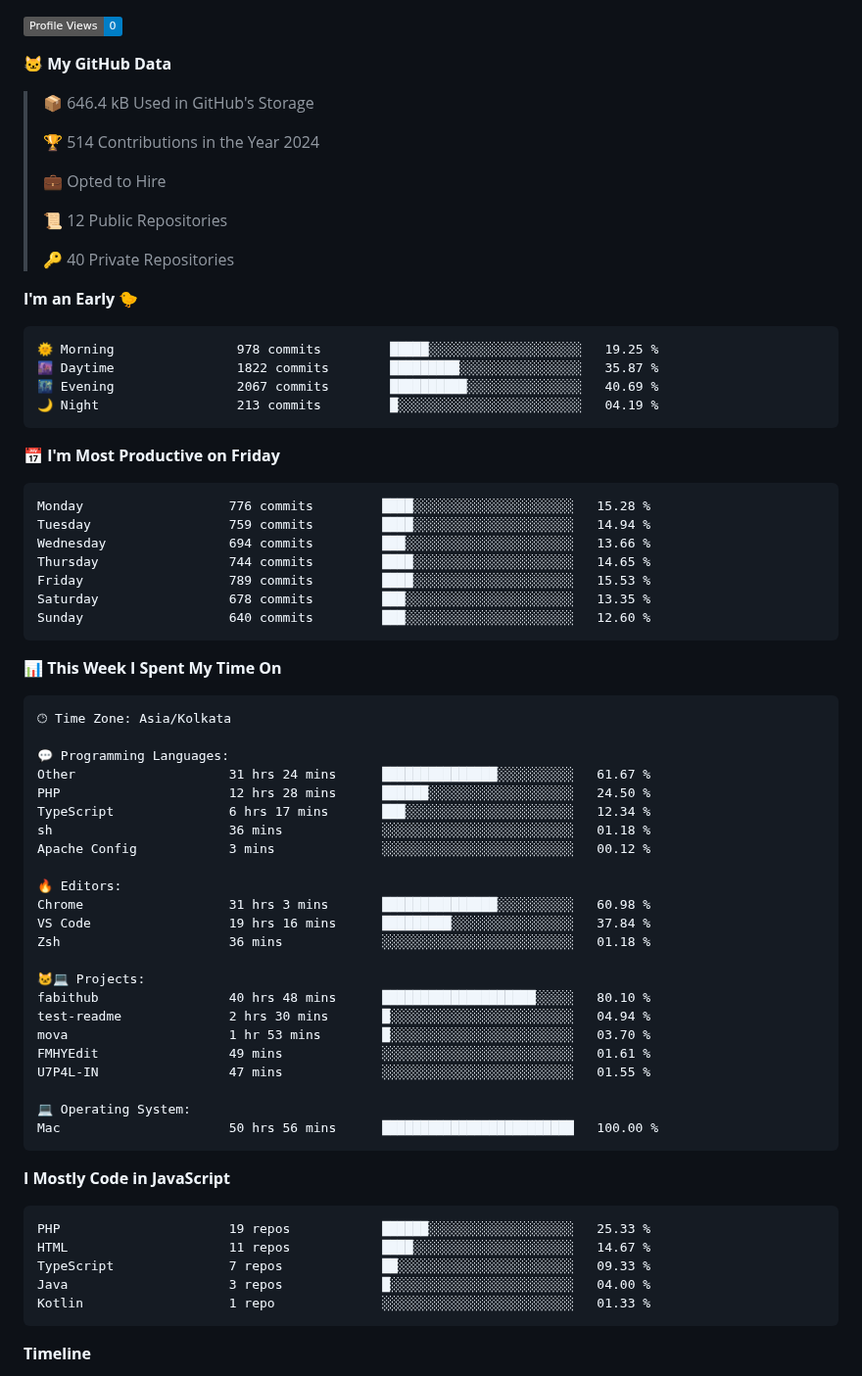
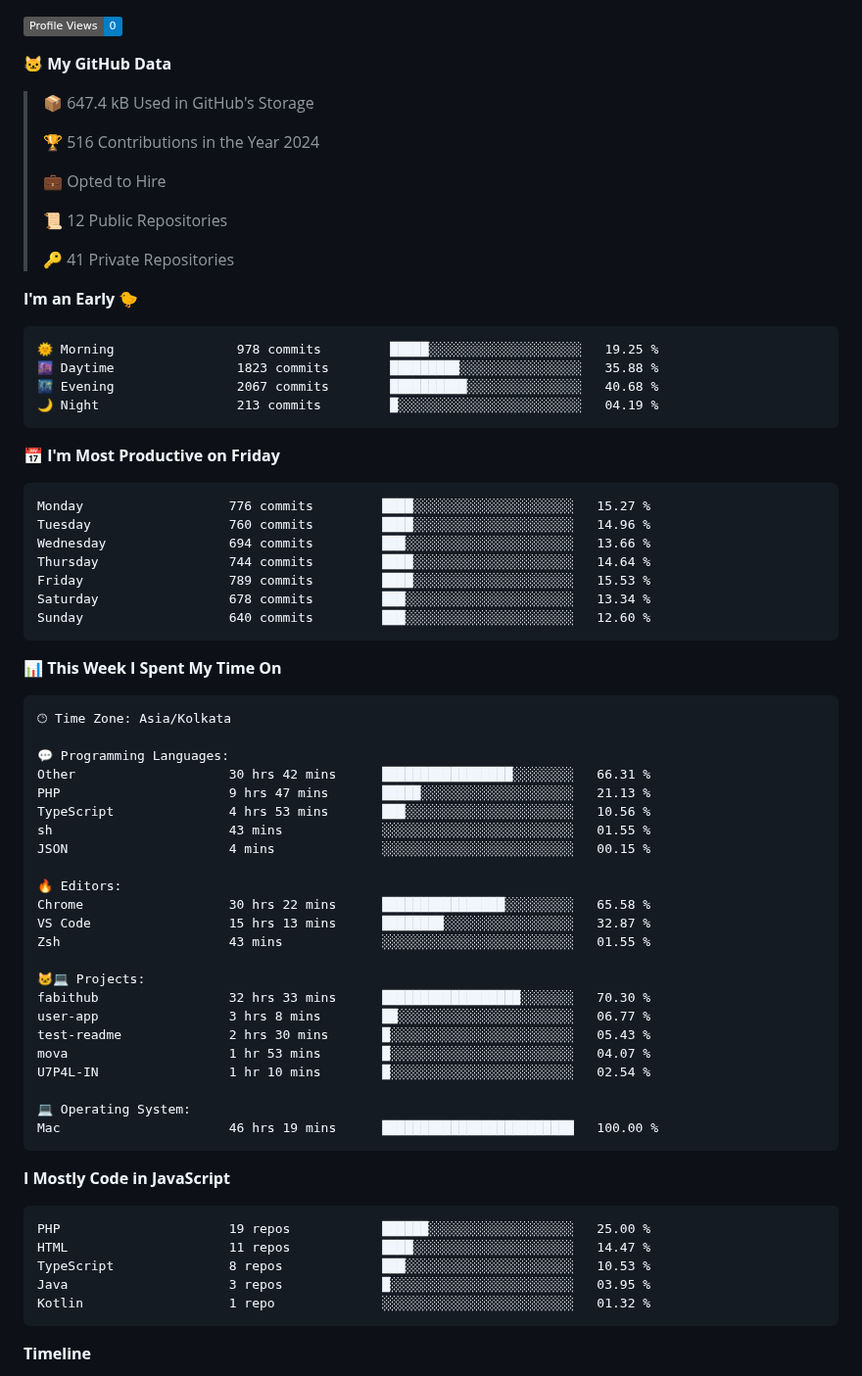
Before and after one commit to krishna-gujjjar/krishna-gujjjar, a Markdown page: README.md, the part around one of its changes. Shown at 98% size. Drawn GitHub-style; badges without logos.

Commit message:
Updated with Dev Metrics

````diff
--- a/README.md
+++ b/README.md
@@ -15,33 +15,33 @@
 
 **🐱 My GitHub Data**
 
-> 📦 646.4 kB Used in GitHub's Storage
+> 📦 647.4 kB Used in GitHub's Storage
  >
-> 🏆 514 Contributions in the Year 2024
+> 🏆 516 Contributions in the Year 2024
  >
 > 💼 Opted to Hire
  >
 > 📜 12 Public Repositories
  >
-> 🔑 40 Private Repositories
+> 🔑 41 Private Repositories
  >
 **I'm an Early 🐤**
 
 ```text
 🌞 Morning                978 commits         █████░░░░░░░░░░░░░░░░░░░░   19.25 %
-🌆 Daytime                1822 commits        █████████░░░░░░░░░░░░░░░░   35.87 %
-🌃 Evening                2067 commits        ██████████░░░░░░░░░░░░░░░   40.69 %
+🌆 Daytime                1823 commits        █████████░░░░░░░░░░░░░░░░   35.88 %
+🌃 Evening                2067 commits        ██████████░░░░░░░░░░░░░░░   40.68 %
 🌙 Night                  213 commits         █░░░░░░░░░░░░░░░░░░░░░░░░   04.19 %
 ```
 📅 **I'm Most Productive on Friday**
 
 ```text
-Monday                   776 commits         ████░░░░░░░░░░░░░░░░░░░░░   15.28 %
-Tuesday                  759 commits         ████░░░░░░░░░░░░░░░░░░░░░   14.94 %
+Monday                   776 commits         ████░░░░░░░░░░░░░░░░░░░░░   15.27 %
+Tuesday                  760 commits         ████░░░░░░░░░░░░░░░░░░░░░   14.96 %
 Wednesday                694 commits         ███░░░░░░░░░░░░░░░░░░░░░░   13.66 %
-Thursday                 744 commits         ████░░░░░░░░░░░░░░░░░░░░░   14.65 %
+Thursday                 744 commits         ████░░░░░░░░░░░░░░░░░░░░░   14.64 %
 Friday                   789 commits         ████░░░░░░░░░░░░░░░░░░░░░   15.53 %
-Saturday                 678 commits         ███░░░░░░░░░░░░░░░░░░░░░░   13.35 %
+Saturday                 678 commits         ███░░░░░░░░░░░░░░░░░░░░░░   13.34 %
 Sunday                   640 commits         ███░░░░░░░░░░░░░░░░░░░░░░   12.60 %
 ```
 
@@ -52,36 +52,36 @@ Sunday                   640 commits         ███░░░░░░░░
 🕑︎ Time Zone: Asia/Kolkata
 
 💬 Programming Languages:
-Other                    31 hrs 24 mins      ███████████████░░░░░░░░░░   61.67 %
-PHP                      12 hrs 28 mins      ██████░░░░░░░░░░░░░░░░░░░   24.50 %
-TypeScript               6 hrs 17 mins       ███░░░░░░░░░░░░░░░░░░░░░░   12.34 %
-sh                       36 mins             ░░░░░░░░░░░░░░░░░░░░░░░░░   01.18 %
-Apache Config            3 mins              ░░░░░░░░░░░░░░░░░░░░░░░░░   00.12 %
+Other                    30 hrs 42 mins      █████████████████░░░░░░░░   66.31 %
+PHP                      9 hrs 47 mins       █████░░░░░░░░░░░░░░░░░░░░   21.13 %
+TypeScript               4 hrs 53 mins       ███░░░░░░░░░░░░░░░░░░░░░░   10.56 %
+sh                       43 mins             ░░░░░░░░░░░░░░░░░░░░░░░░░   01.55 %
+JSON                     4 mins              ░░░░░░░░░░░░░░░░░░░░░░░░░   00.15 %
 
 🔥 Editors:
-Chrome                   31 hrs 3 mins       ███████████████░░░░░░░░░░   60.98 %
-VS Code                  19 hrs 16 mins      █████████░░░░░░░░░░░░░░░░   37.84 %
-Zsh                      36 mins             ░░░░░░░░░░░░░░░░░░░░░░░░░   01.18 %
+Chrome                   30 hrs 22 mins      ████████████████░░░░░░░░░   65.58 %
+VS Code                  15 hrs 13 mins      ████████░░░░░░░░░░░░░░░░░   32.87 %
+Zsh                      43 mins             ░░░░░░░░░░░░░░░░░░░░░░░░░   01.55 %
 
 🐱‍💻 Projects:
-fabithub                 40 hrs 48 mins      ████████████████████░░░░░   80.10 %
-test-readme              2 hrs 30 mins       █░░░░░░░░░░░░░░░░░░░░░░░░   04.94 %
-mova                     1 hr 53 mins        █░░░░░░░░░░░░░░░░░░░░░░░░   03.70 %
-FMHYEdit                 49 mins             ░░░░░░░░░░░░░░░░░░░░░░░░░   01.61 %
-U7P4L-IN                 47 mins             ░░░░░░░░░░░░░░░░░░░░░░░░░   01.55 %
+fabithub                 32 hrs 33 mins      ██████████████████░░░░░░░   70.30 %
+user-app                 3 hrs 8 mins        ██░░░░░░░░░░░░░░░░░░░░░░░   06.77 %
+test-readme              2 hrs 30 mins       █░░░░░░░░░░░░░░░░░░░░░░░░   05.43 %
+mova                     1 hr 53 mins        █░░░░░░░░░░░░░░░░░░░░░░░░   04.07 %
+U7P4L-IN                 1 hr 10 mins        █░░░░░░░░░░░░░░░░░░░░░░░░   02.54 %
 
 💻 Operating System:
-Mac                      50 hrs 56 mins      █████████████████████████   100.00 %
+Mac                      46 hrs 19 mins      █████████████████████████   100.00 %
 ```
 
 **I Mostly Code in JavaScript**
 
 ```text
-PHP                      19 repos            ██████░░░░░░░░░░░░░░░░░░░   25.33 %
-HTML                     11 repos            ████░░░░░░░░░░░░░░░░░░░░░   14.67 %
-TypeScript               7 repos             ██░░░░░░░░░░░░░░░░░░░░░░░   09.33 %
-Java                     3 repos             █░░░░░░░░░░░░░░░░░░░░░░░░   04.00 %
-Kotlin                   1 repo              ░░░░░░░░░░░░░░░░░░░░░░░░░   01.33 %
+PHP                      19 repos            ██████░░░░░░░░░░░░░░░░░░░   25.00 %
+HTML                     11 repos            ████░░░░░░░░░░░░░░░░░░░░░   14.47 %
+TypeScript               8 repos             ███░░░░░░░░░░░░░░░░░░░░░░   10.53 %
+Java                     3 repos             █░░░░░░░░░░░░░░░░░░░░░░░░   03.95 %
+Kotlin                   1 repo              ░░░░░░░░░░░░░░░░░░░░░░░░░   01.32 %
 ```
 
 
````
Also changed, not shown: other parts of README.md (+2 -2 lines), assets/bar_graph.png.
